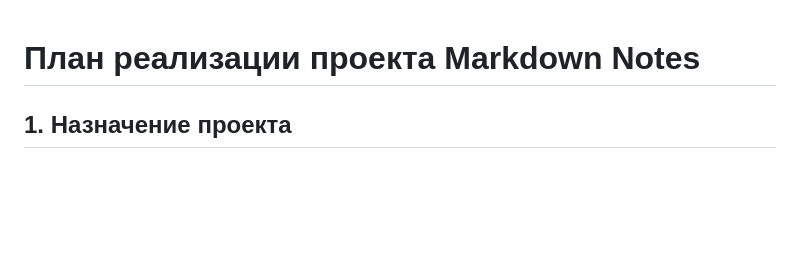
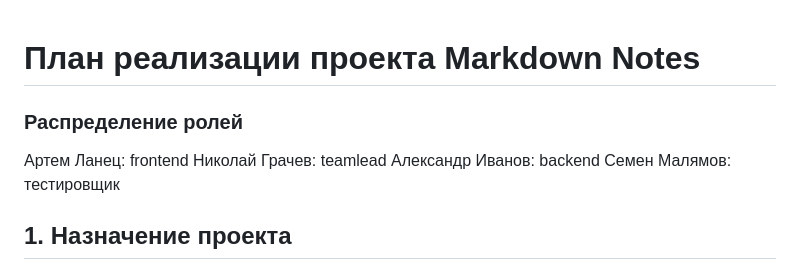
Before and after one commit to grachevelloper/study-software_creation, a Markdown page: PLAN.md, the part around the change. Rendered like a GitHub page; blank space fills up the shorter version.

Commit message:
доабвил раздел с распределением ролей

```diff
--- a/PLAN.md
+++ b/PLAN.md
@@ -1,4 +1,11 @@
 # План реализации проекта Markdown Notes
+
+### Распределение ролей
+
+Артем Ланец: frontend
+Николай Грачев: teamlead
+Александр Иванов: backend
+Семен Малямов: тестировщик
 
 ## 1. Назначение проекта
 
```
